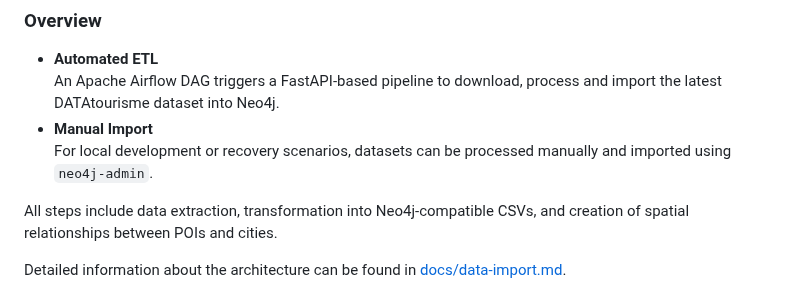
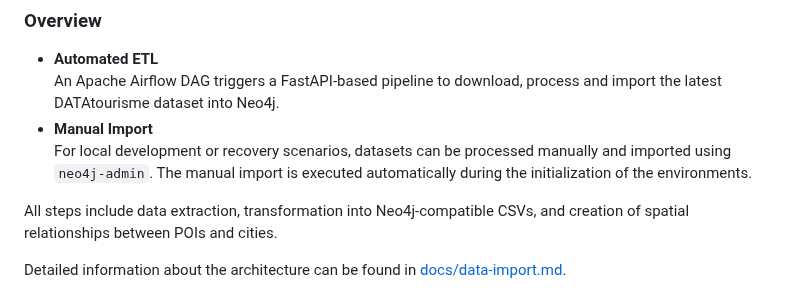
Before and after one commit to DataScientest-Studio/oct25_bde_holiday_itinerary, a Markdown page: README.md, the part around the change. Rendered like a GitHub page.

Commit message:
Added sentence.

```diff
--- a/README.md
+++ b/README.md
@@ -147,7 +147,8 @@ into Neo4j.
   process and import the latest DATAtourisme dataset into Neo4j.
 - **Manual Import**\
   For local development or recovery scenarios, datasets can be processed
-  manually and imported using `neo4j-admin`.
+  manually and imported using `neo4j-admin`. The manual import is executed
+  automatically during the initialization of the environments.
 
 All steps include data extraction, transformation into Neo4j-compatible CSVs,
 and creation of spatial relationships between POIs and cities.
```
